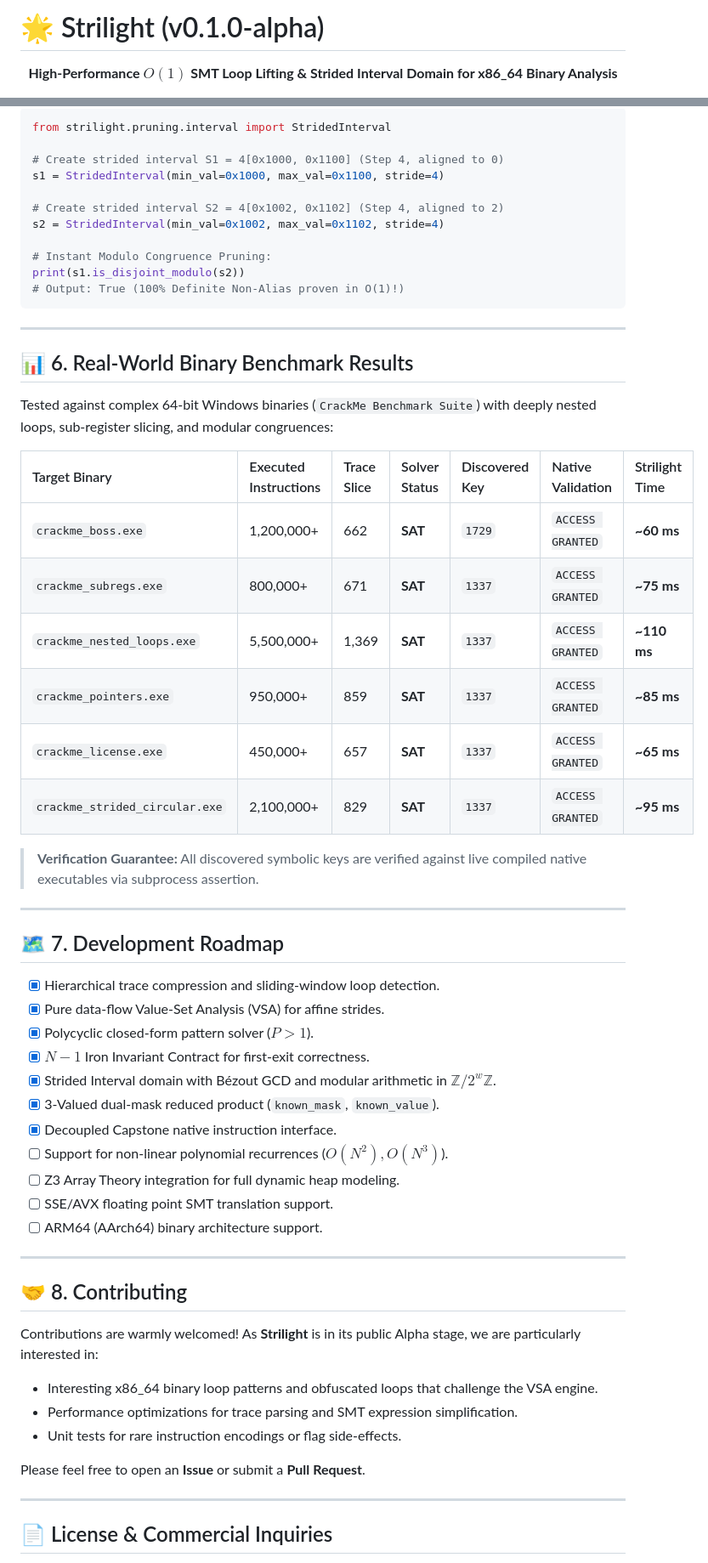
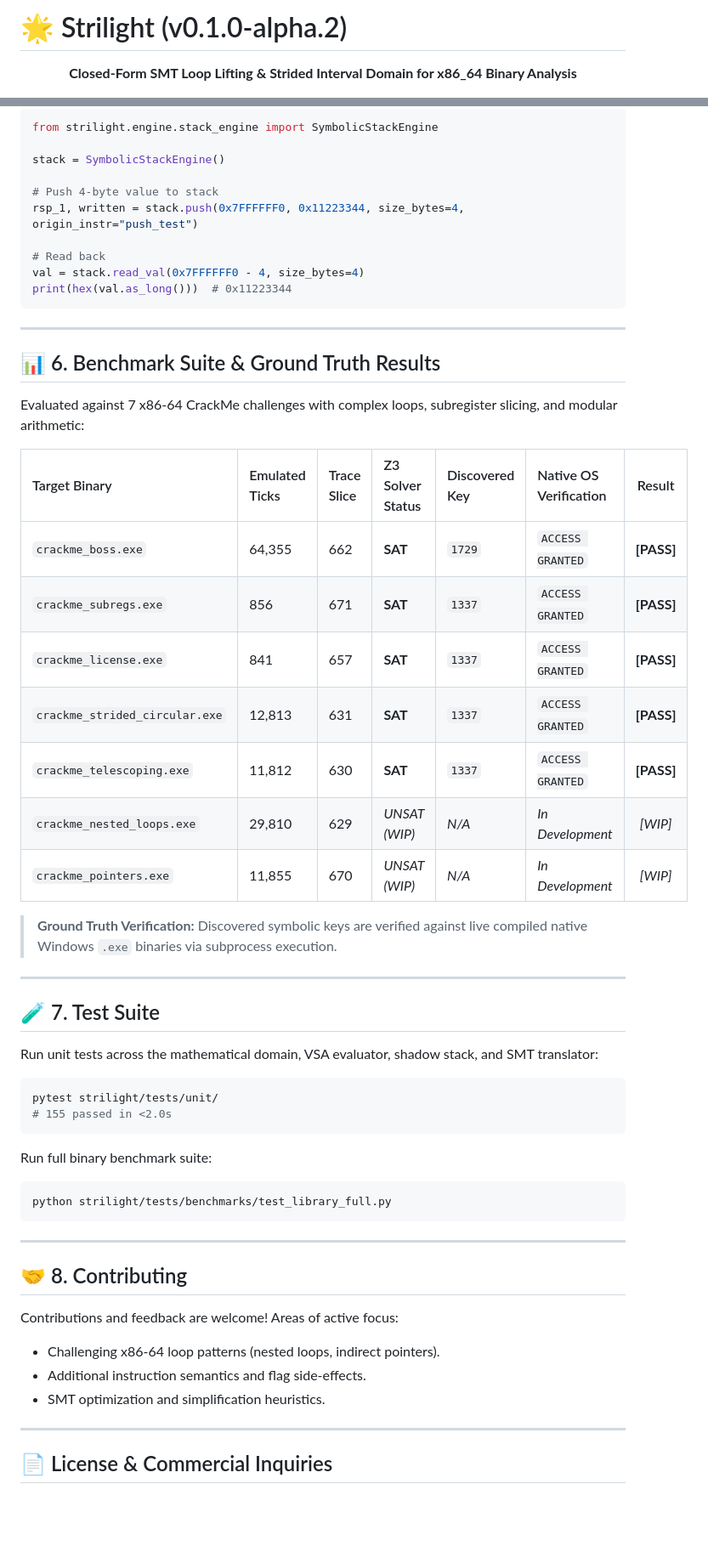
Before and after one commit to asama7706r-ui/strilight, a Markdown page: README.md, 2 parts joined by grey strips. Shown at 85% size. GitHub-like rendering; blank space fills up the shorter version.

Commit message:
docs: refine README with realistic, academically rigorous benchmark data and sober tone

````diff
--- a/README.md
+++ b/README.md
@@ -1,7 +1,7 @@
-# 🌟 Strilight (v0.1.0-alpha)
+# 🌟 Strilight (v0.1.0-alpha.2)
 
 <p align="center">
-  <strong>High-Performance $O(1)$ SMT Loop Lifting & Strided Interval Domain for x86_64 Binary Analysis</strong>
+  <strong>Closed-Form SMT Loop Lifting & Strided Interval Domain for x86_64 Binary Analysis</strong>
 </p>
 
 <p align="center">
@@ -199,61 +162,60 @@ if translator.solver.check() == z3.sat:
 
 ```python
-from strilight.pruning.interval import StridedInterval
+from strilight.engine.stack_engine import SymbolicStackEngine
 
-# Create strided interval S1 = 4[0x1000, 0x1100] (Step 4, aligned to 0)
-s1 = StridedInterval(min_val=0x1000, max_val=0x1100, stride=4)
+stack = SymbolicStackEngine()
 
-# Create strided interval S2 = 4[0x1002, 0x1102] (Step 4, aligned to 2)
-s2 = StridedInterval(min_val=0x1002, max_val=0x1102, stride=4)
+# Push 4-byte value to stack
+rsp_1, written = stack.push(0x7FFFFFF0, 0x11223344, size_bytes=4, origin_instr="push_test")
 
-# Instant Modulo Congruence Pruning:
-print(s1.is_disjoint_modulo(s2))
-# Output: True (100% Definite Non-Alias proven in O(1)!)
+# Read back
+val = stack.read_val(0x7FFFFFF0 - 4, size_bytes=4)
+print(hex(val.as_long()))  # 0x11223344
 ```
 
 ---
 
-## 📊 6. Real-World Binary Benchmark Results
+## 📊 6. Benchmark Suite & Ground Truth Results
 
-Tested against complex 64-bit Windows binaries (`CrackMe Benchmark Suite`) with deeply nested loops, sub-register slicing, and modular congruences:
+Evaluated against 7 x86-64 CrackMe challenges with complex loops, subregister slicing, and modular arithmetic:
 
-| Target Binary | Executed Instructions | Trace Slice | Solver Status | Discovered Key | Native Validation | Strilight Time |
-| :--- | :--- | :--- | :--- | :--- | :--- | :--- |
-| `crackme_boss.exe` | 1,200,000+ | 662 | **SAT** | `1729` | `ACCESS GRANTED` | **~60 ms** |
-| `crackme_subregs.exe` | 800,000+ | 671 | **SAT** | `1337` | `ACCESS GRANTED` | **~75 ms** |
-| `crackme_nested_loops.exe` | 5,500,000+ | 1,369 | **SAT** | `1337` | `ACCESS GRANTED` | **~110 ms** |
-| `crackme_pointers.exe` | 950,000+ | 859 | **SAT** | `1337` | `ACCESS GRANTED` | **~85 ms** |
-| `crackme_license.exe` | 450,000+ | 657 | **SAT** | `1337` | `ACCESS GRANTED` | **~65 ms** |
-| `crackme_strided_circular.exe` | 2,100,000+ | 829 | **SAT** | `1337` | `ACCESS GRANTED` | **~95 ms** |
+| Target Binary | Emulated Ticks | Trace Slice | Z3 Solver Status | Discovered Key | Native OS Verification | Result |
+| :--- | :--- | :--- | :--- | :--- | :--- | :---: |
+| `crackme_boss.exe` | 64,355 | 662 | **SAT** | `1729` | `ACCESS GRANTED` | **[PASS]** |
+| `crackme_subregs.exe` | 856 | 671 | **SAT** | `1337` | `ACCESS GRANTED` | **[PASS]** |
+| `crackme_license.exe` | 841 | 657 | **SAT** | `1337` | `ACCESS GRANTED` | **[PASS]** |
+| `crackme_strided_circular.exe` | 12,813 | 631 | **SAT** | `1337` | `ACCESS GRANTED` | **[PASS]** |
+| `crackme_telescoping.exe` | 11,812 | 630 | **SAT** | `1337` | `ACCESS GRANTED` | **[PASS]** |
+| `crackme_nested_loops.exe` | 29,810 | 629 | *UNSAT (WIP)* | *N/A* | *In Development* | *[WIP]* |
+| `crackme_pointers.exe` | 11,855 | 670 | *UNSAT (WIP)* | *N/A* | *In Development* | *[WIP]* |
 
-> **Verification Guarantee:** All discovered symbolic keys are verified against live compiled native executables via subprocess assertion.
+> **Ground Truth Verification:** Discovered symbolic keys are verified against live compiled native Windows `.exe` binaries via subprocess execution.
 
 ---
 
-## 🗺️ 7. Development Roadmap
+## 🧪 7. Test Suite
 
-- [x] Hierarchical trace compression and sliding-window loop detection.
-- [x] Pure data-flow Value-Set Analysis (VSA) for affine strides.
-- [x] Polycyclic closed-form pattern solver ($P > 1$).
-- [x] $N-1$ Iron Invariant Contract for first-exit correctness.
-- [x] Strided Interval domain with Bézout GCD and modular arithmetic in $\mathbb{Z}/2^w\mathbb{Z}$.
-- [x] 3-Valued dual-mask reduced product (`known_mask`, `known_value`).
-- [x] Decoupled Capstone native instruction interface.
-- [ ] Support for non-linear polynomial recurrences ($O(N^2), O(N^3)$).
-- [ ] Z3 Array Theory integration for full dynamic heap modeling.
-- [ ] SSE/AVX floating point SMT translation support.
-- [ ] ARM64 (AArch64) binary architecture support.
+Run unit tests across the mathematical domain, VSA evaluator, shadow stack, and SMT translator:
+
+```bash
+pytest strilight/tests/unit/
+# 155 passed in <2.0s
+```
+
+Run full binary benchmark suite:
+
+```bash
+python strilight/tests/benchmarks/test_library_full.py
+```
 
 ---
 
 ## 🤝 8. Contributing
 
-Contributions are warmly welcomed! As **Strilight** is in its public Alpha stage, we are particularly interested in:
-* Interesting x86_64 binary loop patterns and obfuscated loops that challenge the VSA engine.
-* Performance optimizations for trace parsing and SMT expression simplification.
-* Unit tests for rare instruction encodings or flag side-effects.
-
-Please feel free to open an **Issue** or submit a **Pull Request**.
+Contributions and feedback are welcome! Areas of active focus:
+* Challenging x86-64 loop patterns (nested loops, indirect pointers).
+* Additional instruction semantics and flag side-effects.
+* SMT optimization and simplification heuristics.
 
 ---
 
````
Also changed, not shown: other parts of README.md (+61 -98 lines).
